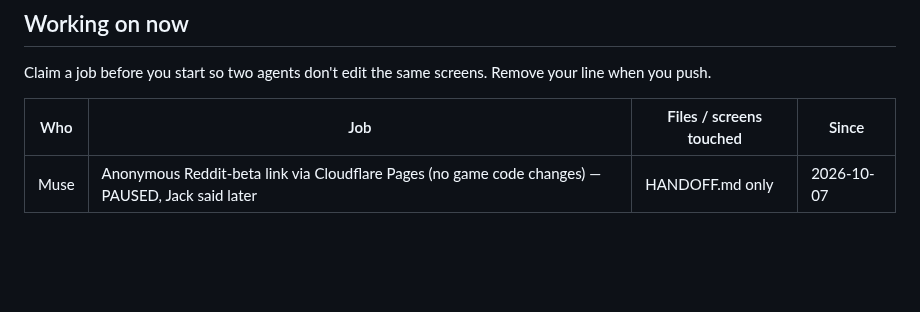
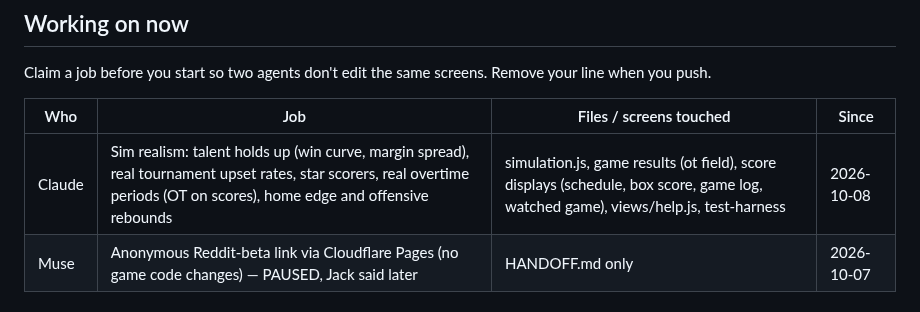
Before and after one commit to jackhill2015-gif/bballproj, a Markdown page: HANDOFF.md, the part around the change. Drawn GitHub-style; blank space fills up the shorter version.

Commit message:
HANDOFF: claim Sim realism
Co-Authored-By: Claude Opus 5.5 <noreply@anthropic.com>
Claude-Session: https://claude.ai/code/session_01BMz9bFDZgBQffLgW1w2V5h

```diff
--- a/HANDOFF.md
+++ b/HANDOFF.md
@@ -13,6 +13,7 @@ Claim a job before you start so two agents don't edit the same screens. Remove y
 
 | Who | Job | Files / screens touched | Since |
 |-----|-----|-------------------------|-------|
+| Claude | Sim realism: talent holds up (win curve, margin spread), real tournament upset rates, star scorers, real overtime periods (OT on scores), home edge and offensive rebounds | simulation.js, game results (ot field), score displays (schedule, box score, game log, watched game), views/help.js, test-harness | 2026-10-08 |
 | Muse | Anonymous Reddit-beta link via Cloudflare Pages (no game code changes) — PAUSED, Jack said later | HANDOFF.md only | 2026-10-07 |
 
 ## Messages
```
